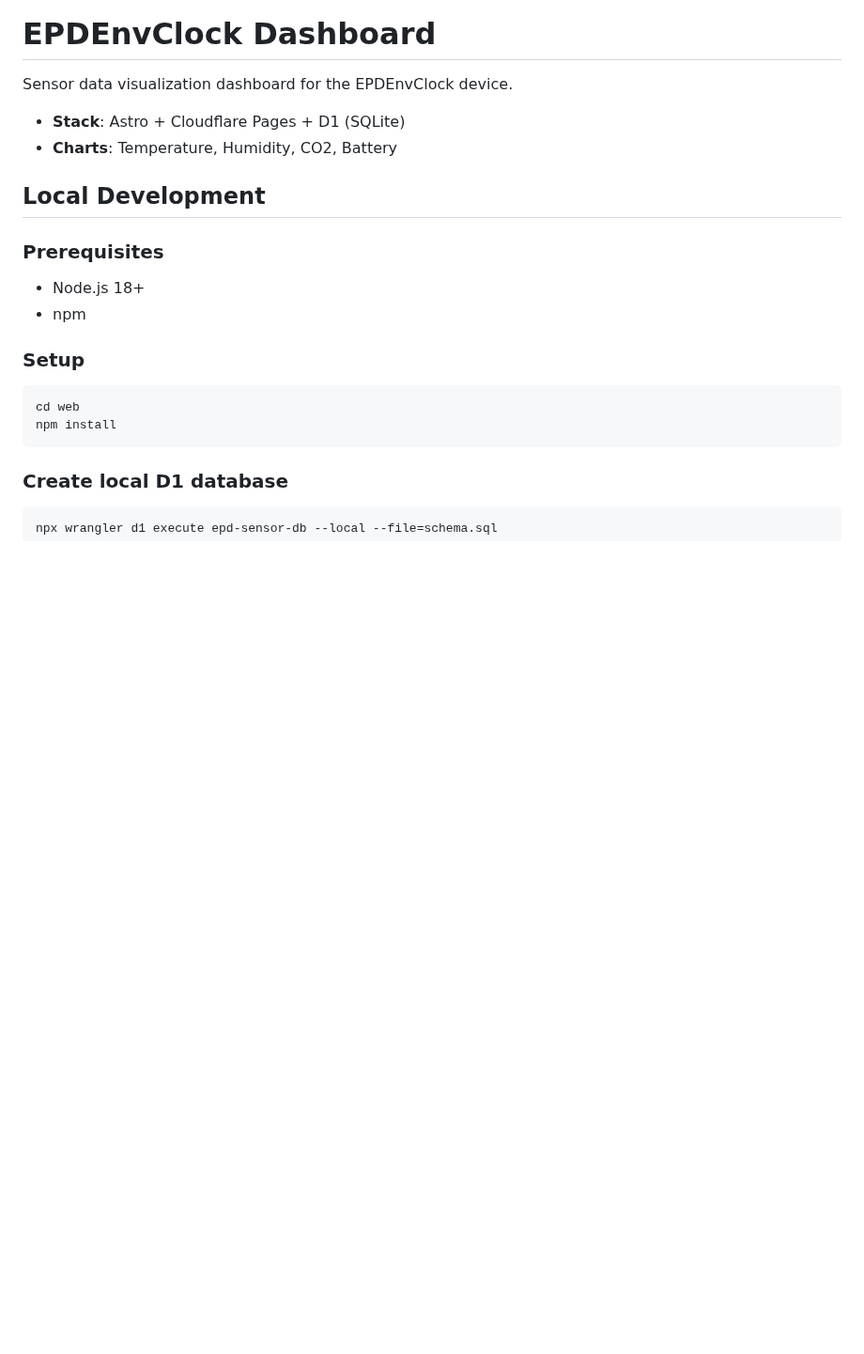
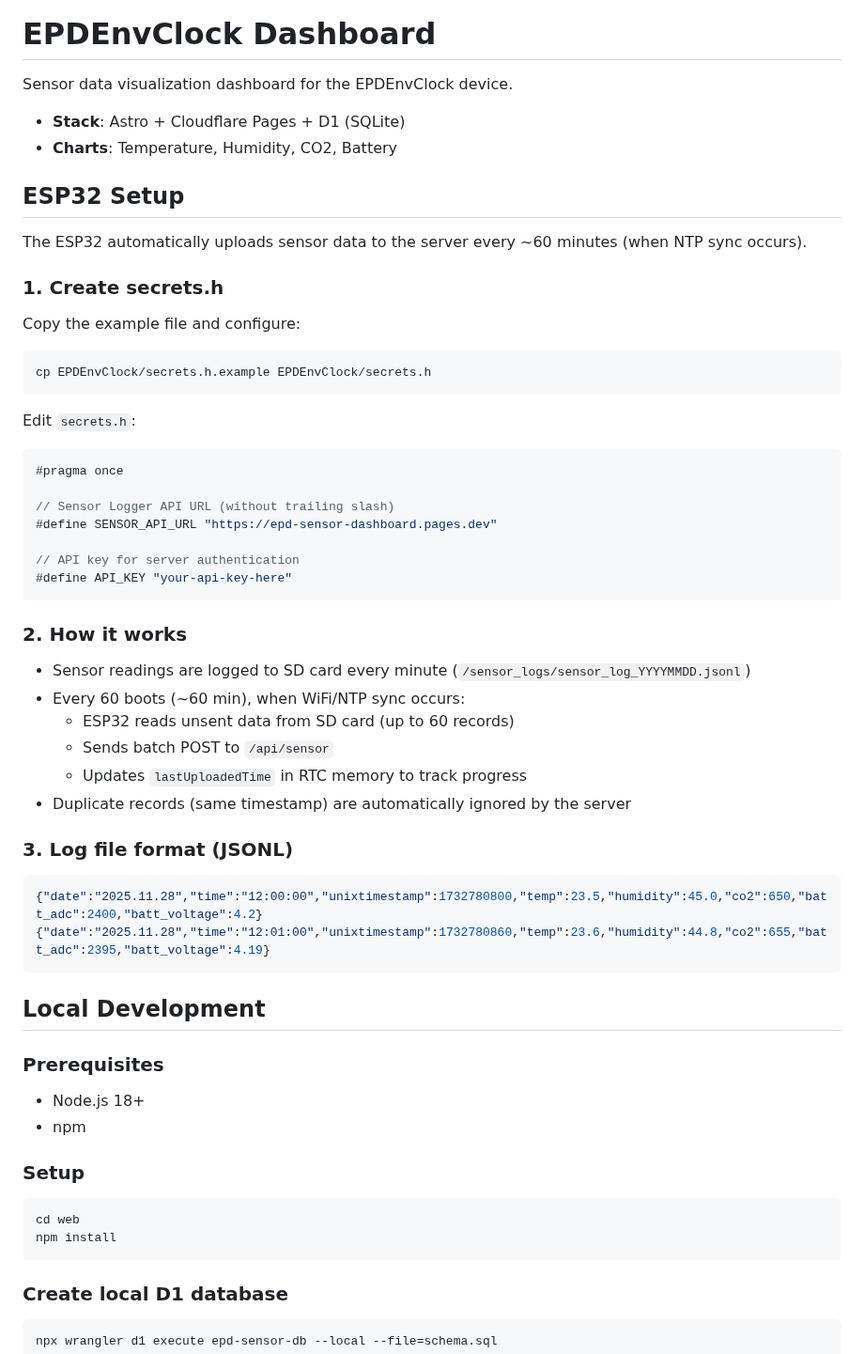
Before and after one commit to Saqoosha/EPDEnvClock, a Markdown page: web/README.md, the part around one of its changes. Shown at 94% size. Rendered like a GitHub page; blank space fills up the shorter version.

Commit message:
Update README with ESP32 sensor upload documentation
- Add ESP32 setup section (secrets.h configuration)
- Document how batch upload works (60-min interval, SD card logs)
- Add field notes for API (unixtimestamp, optional fields)
- Document duplicate handling (INSERT OR IGNORE)

````diff
--- a/web/README.md
+++ b/web/README.md
@@ -4,6 +4,46 @@ Sensor data visualization dashboard for the EPDEnvClock device.
 
 - **Stack**: Astro + Cloudflare Pages + D1 (SQLite)
 - **Charts**: Temperature, Humidity, CO2, Battery
+
+## ESP32 Setup
+
+The ESP32 automatically uploads sensor data to the server every ~60 minutes (when NTP sync occurs).
+
+### 1. Create secrets.h
+
+Copy the example file and configure:
+
+```bash
+cp EPDEnvClock/secrets.h.example EPDEnvClock/secrets.h
+```
+
+Edit `secrets.h`:
+
+```c
+#pragma once
+
+// Sensor Logger API URL (without trailing slash)
+#define SENSOR_API_URL "https://epd-sensor-dashboard.pages.dev"
+
+// API key for server authentication
+#define API_KEY "your-api-key-here"
+```
+
+### 2. How it works
+
+- Sensor readings are logged to SD card every minute (`/sensor_logs/sensor_log_YYYYMMDD.jsonl`)
+- Every 60 boots (~60 min), when WiFi/NTP sync occurs:
+  - ESP32 reads unsent data from SD card (up to 60 records)
+  - Sends batch POST to `/api/sensor`
+  - Updates `lastUploadedTime` in RTC memory to track progress
+- Duplicate records (same timestamp) are automatically ignored by the server
+
+### 3. Log file format (JSONL)
+
+```json
+{"date":"2025.11.28","time":"12:00:00","unixtimestamp":1732780800,"temp":23.5,"humidity":45.0,"co2":650,"batt_adc":2400,"batt_voltage":4.2}
+{"date":"2025.11.28","time":"12:01:00","unixtimestamp":1732780860,"temp":23.6,"humidity":44.8,"co2":655,"batt_adc":2395,"batt_voltage":4.19}
+```
 
 ## Local Development
 
````
Also changed, not shown: other parts of web/README.md (+18 -0 lines).
